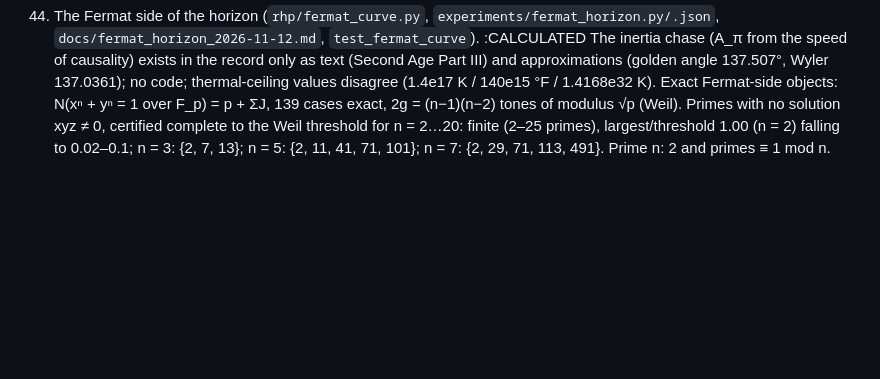
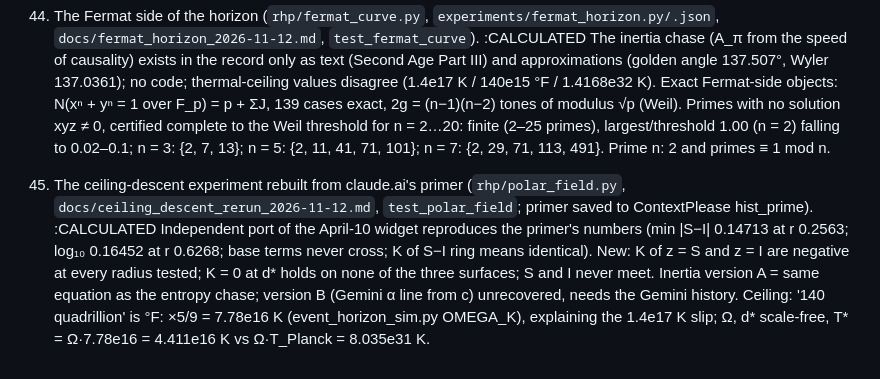
Before and after one commit to michaelrendier/ContextPlease, a Markdown page: claude/scratchpad/RHP_LOG_2026-11-07.md, the part around the change. Drawn GitHub-style; blank space fills up the shorter version.

Commit message:
Primer from claude.ai (ceiling descent) saved; RHP log 45 mirror
Co-Authored-By: Claude Sonnet 5.5 <noreply@anthropic.com>

```diff
--- a/claude/scratchpad/RHP_LOG_2026-11-07.md
+++ b/claude/scratchpad/RHP_LOG_2026-11-07.md
@@ -118,3 +118,6 @@ wiki/96 found: the ∫sin² = π of the standing wave is the unit-sinusoid power
 
 44. The Fermat side of the horizon (`rhp/fermat_curve.py`, `experiments/fermat_horizon.py/.json`, `docs/fermat_horizon_2026-11-12.md`, `test_fermat_curve`). :CALCULATED
     The inertia chase (A_π from the speed of causality) exists in the record only as text (Second Age Part III) and approximations (golden angle 137.507°, Wyler 137.0361); no code; thermal-ceiling values disagree (1.4e17 K / 140e15 °F / 1.4168e32 K). Exact Fermat-side objects: N(xⁿ + yⁿ = 1 over F_p) = p + ΣJ, 139 cases exact, 2g = (n−1)(n−2) tones of modulus √p (Weil). Primes with no solution xyz ≠ 0, certified complete to the Weil threshold for n = 2…20: finite (2–25 primes), largest/threshold 1.00 (n = 2) falling to 0.02–0.1; n = 3: {2, 7, 13}; n = 5: {2, 11, 41, 71, 101}; n = 7: {2, 29, 71, 113, 491}. Prime n: 2 and primes ≡ 1 mod n.
+
+45. The ceiling-descent experiment rebuilt from claude.ai's primer (`rhp/polar_field.py`, `docs/ceiling_descent_rerun_2026-11-12.md`, `test_polar_field`; primer saved to ContextPlease hist_prime). :CALCULATED
+    Independent port of the April-10 widget reproduces the primer's numbers (min |S−I| 0.14713 at r 0.2563; log₁₀ 0.16452 at r 0.6268; base terms never cross; K of S−I ring means identical). New: K of z = S and z = I are negative at every radius tested; K = 0 at d* holds on none of the three surfaces; S and I never meet. Inertia version A = same equation as the entropy chase; version B (Gemini α line from c) unrecovered, needs the Gemini history. Ceiling: '140 quadrillion' is °F: ×5/9 = 7.78e16 K (event_horizon_sim.py OMEGA_K), explaining the 1.4e17 K slip; Ω, d* scale-free, T* = Ω·7.78e16 = 4.411e16 K vs Ω·T_Planck = 8.035e31 K.
```
Also changed, not shown: 1 other file.
